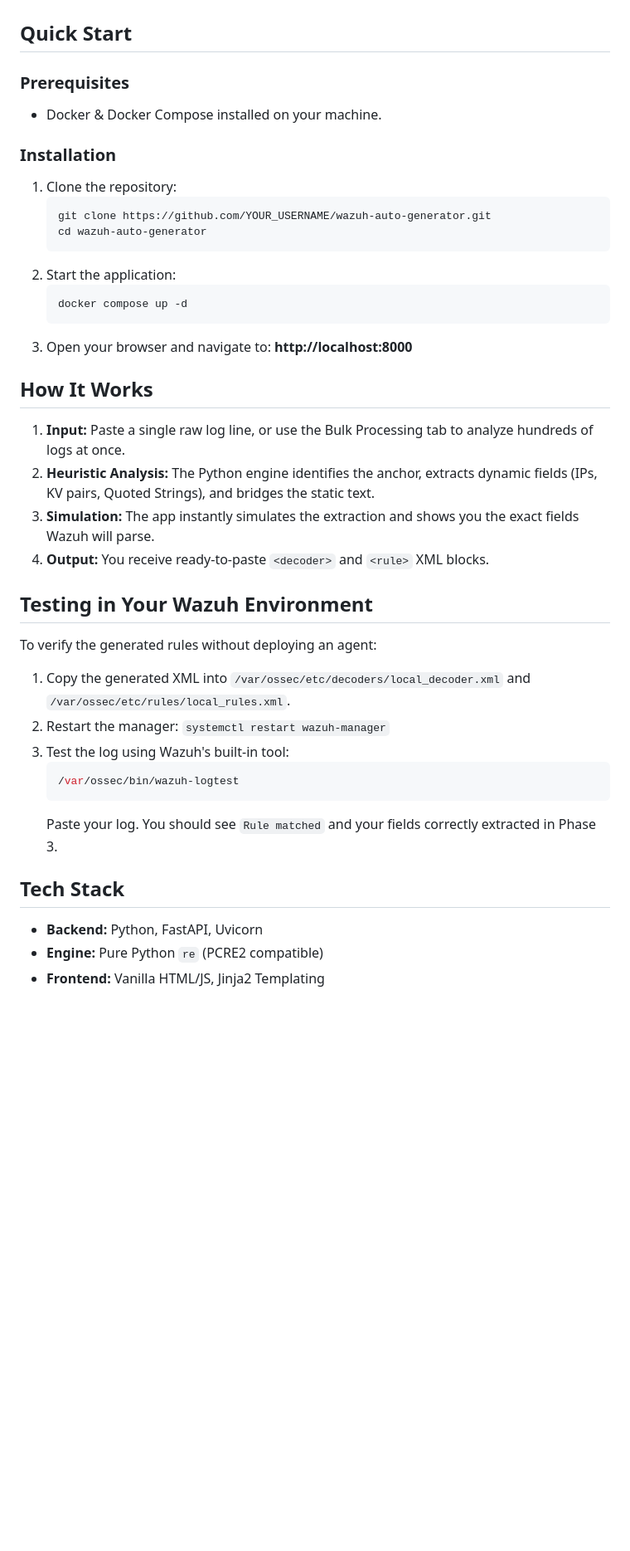
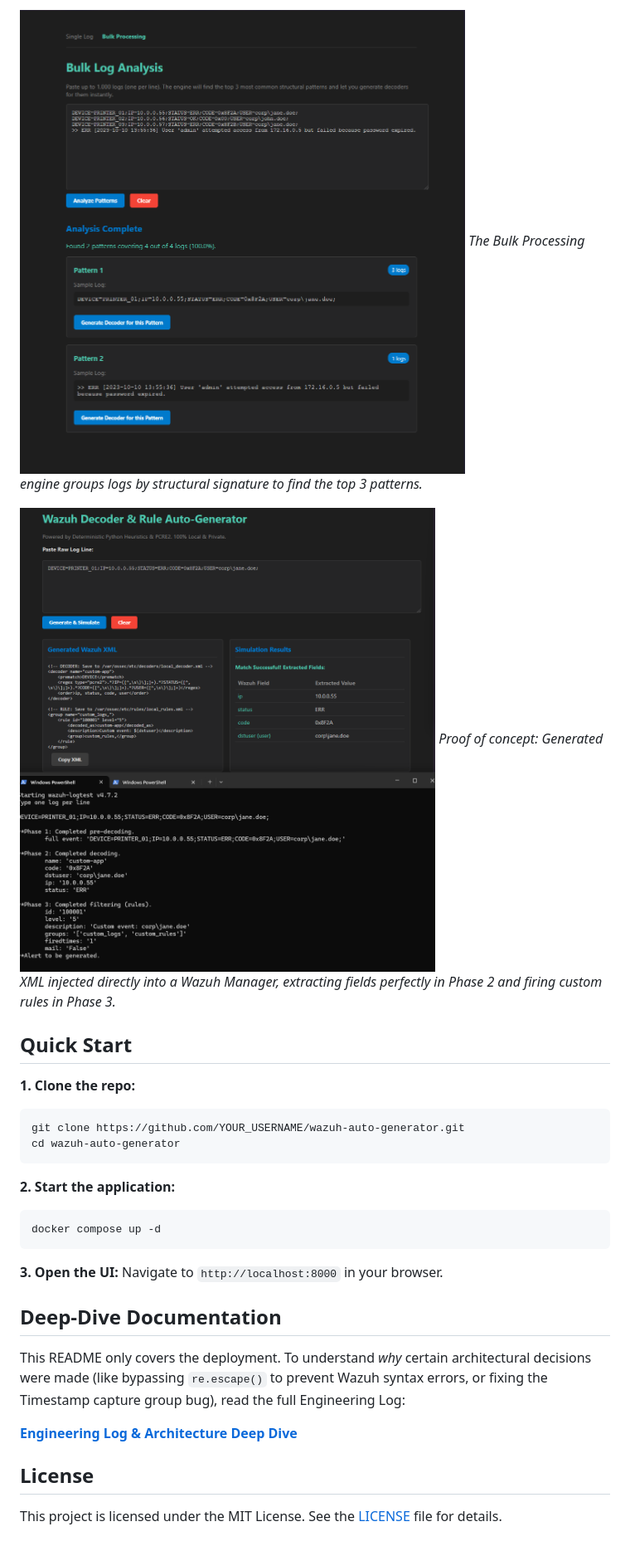
Before and after one commit to 21Yeet21/wazuh-auto-generator, a Markdown page: README.md, the part around one of its changes. Shown at 83% size. Drawn GitHub-style; pictures changed too: assets/bulk-processing-ui.png (added), assets/wazuh-logtest-output.png (added); blank space fills up the shorter version.

Commit message:
v1.2: Restructured docs, added Engineering Log, and UI assets

````diff
--- a/README.md
+++ b/README.md
@@ -31,38 +29,31 @@ Stop wasting hours manually writing complex PCRE2 regular expressions. This tool
+![Bulk Processing UI](assets/bulk-processing-ui.png)
+*The Bulk Processing engine groups logs by structural signature to find the top 3 patterns.*
+
+![Wazuh Logtest Output](assets/wazuh-logtest-output.png)
+*Proof of concept: Generated XML injected directly into a Wazuh Manager, extracting fields perfectly in Phase 2 and firing custom rules in Phase 3.*
 
 ## Quick Start
 
-### Prerequisites
-- Docker & Docker Compose installed on your machine.
+**1. Clone the repo:**
+```bash
+git clone https://github.com/YOUR_USERNAME/wazuh-auto-generator.git
+cd wazuh-auto-generator
+```
 
-### Installation
-1. Clone the repository:
-   ```bash
-   git clone https://github.com/YOUR_USERNAME/wazuh-auto-generator.git
-   cd wazuh-auto-generator
-   ```
-2. Start the application:
-   ```bash
-   docker compose up -d
-   ```
-3. Open your browser and navigate to: **http://localhost:8000**
+**2. Start the application:**
+```bash
+docker compose up -d
+```
 
-## How It Works
-1. **Input:** Paste a single raw log line, or use the Bulk Processing tab to analyze hundreds of logs at once.
-2. **Heuristic Analysis:** The Python engine identifies the anchor, extracts dynamic fields (IPs, KV pairs, Quoted Strings), and bridges the static text.
-3. **Simulation:** The app instantly simulates the extraction and shows you the exact fields Wazuh will parse.
-4. **Output:** You receive ready-to-paste `<decoder>` and `<rule>` XML blocks.
+**3. Open the UI:**
+Navigate to `http://localhost:8000` in your browser.
 
-## Testing in Your Wazuh Environment
-To verify the generated rules without deploying an agent:
-1. Copy the generated XML into `/var/ossec/etc/decoders/local_decoder.xml` and `/var/ossec/etc/rules/local_rules.xml`.
-2. Restart the manager: `systemctl restart wazuh-manager`
-3. Test the log using Wazuh's built-in tool:
-   ```bash
-   /var/ossec/bin/wazuh-logtest
-   ```
-   Paste your log. You should see `Rule matched` and your fields correctly extracted in Phase 3.
+## Deep-Dive Documentation
 
-## Tech Stack
-- **Backend:** Python, FastAPI, Uvicorn
-- **Engine:** Pure Python `re` (PCRE2 compatible)
-- **Frontend:** Vanilla HTML/JS, Jinja2 Templating
+This README only covers the deployment. To understand *why* certain architectural decisions were made (like bypassing `re.escape()` to prevent Wazuh syntax errors, or fixing the Timestamp capture group bug), read the full Engineering Log:
+
+**[Engineering Log & Architecture Deep Dive](docs/ENGINEERING_LOG.md)**
+
+## License
+
+This project is licensed under the MIT License. See the [LICENSE](LICENSE) file for details.
````
Also changed, not shown: other parts of README.md (+19 -21 lines), docs/ARCHITECTURE.md (added, +69 -0 lines), assets/single-log-ui.png (added), 2 other files.
